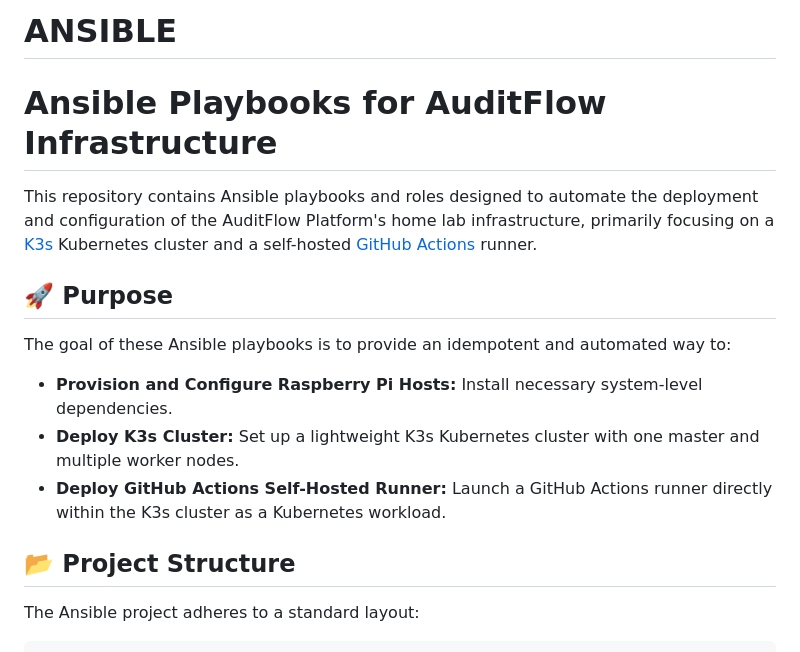
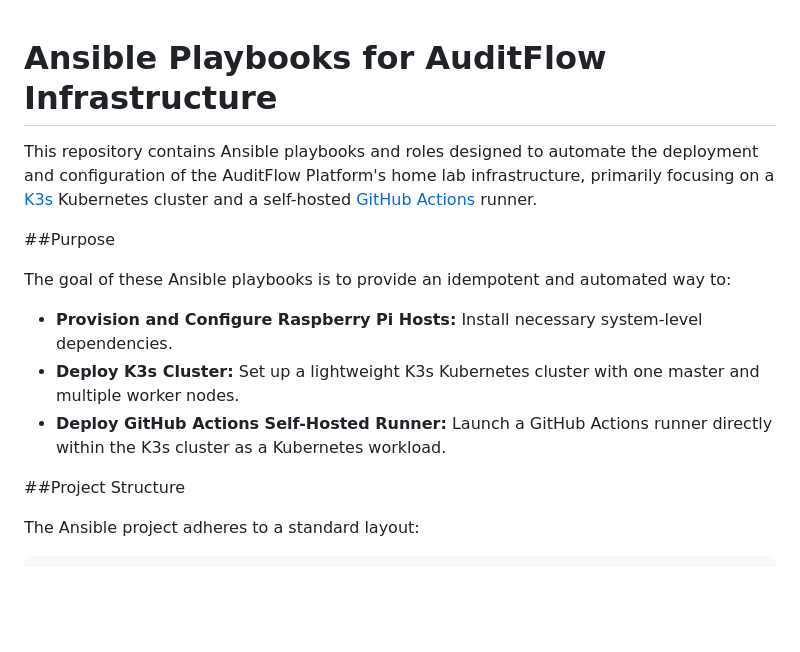
Before and after one commit to DevShaid/devops-project, a Markdown page: docs/infra/ANSIBLE.md, the part around one of its changes. Drawn GitHub-style; blank space fills up the shorter version.

Commit message:
Fix formatting issues in ANSIBLE.md
Updated formatting in ANSIBLE.md for consistency and clarity.

```diff
--- a/docs/infra/ANSIBLE.md
+++ b/docs/infra/ANSIBLE.md
@@ -1,10 +1,10 @@
-# ANSIBLE
+
 
 # Ansible Playbooks for AuditFlow Infrastructure
 
 This repository contains Ansible playbooks and roles designed to automate the deployment and configuration of the AuditFlow Platform's home lab infrastructure, primarily focusing on a [K3s](https://k3s.io/) Kubernetes cluster and a self-hosted [GitHub Actions](https://docs.github.com/en/actions) runner.
 
-## 🚀 Purpose
+##Purpose
 
 The goal of these Ansible playbooks is to provide an idempotent and automated way to:
 
@@ -12,7 +12,7 @@ The goal of these Ansible playbooks is to provide an idempotent and automated wa
 * **Deploy K3s Cluster:** Set up a lightweight K3s Kubernetes cluster with one master and multiple worker nodes.
 * **Deploy GitHub Actions Self-Hosted Runner:** Launch a GitHub Actions runner directly within the K3s cluster as a Kubernetes workload.
 
-## 📂 Project Structure
+##Project Structure
 
 The Ansible project adheres to a standard layout:
 
```
Also changed, not shown: other parts of docs/infra/ANSIBLE.md (+5 -5 lines).
